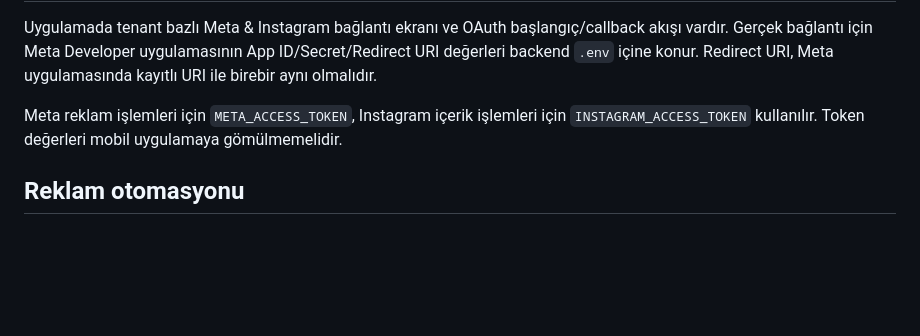
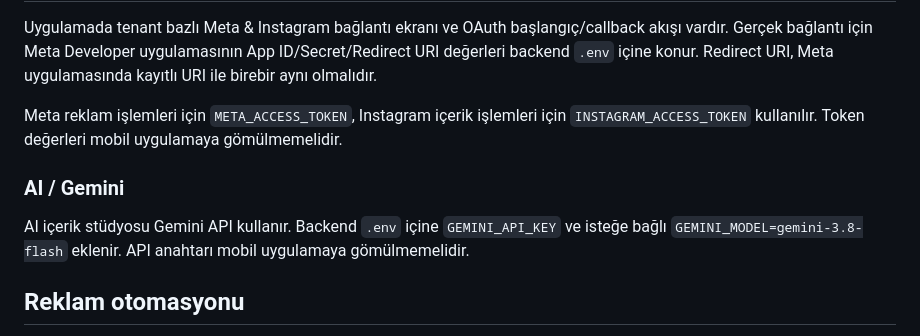
Before and after one commit to DoraGunes/Advise-Digital, a Markdown page: README.md, the part around the change. Rendered like a GitHub page; blank space fills up the shorter version.

Commit message:
Document Gemini AI configuration

```diff
--- a/README.md
+++ b/README.md
@@ -56,6 +56,10 @@ Uygulamada tenant bazlı Meta & Instagram bağlantı ekranı ve OAuth başlangı
 
 Meta reklam işlemleri için `META_ACCESS_TOKEN`, Instagram içerik işlemleri için `INSTAGRAM_ACCESS_TOKEN` kullanılır. Token değerleri mobil uygulamaya gömülmemelidir.
 
+### AI / Gemini
+
+AI içerik stüdyosu Gemini API kullanır. Backend `.env` içine `GEMINI_API_KEY` ve isteğe bağlı `GEMINI_MODEL=gemini-3.8-flash` eklenir. API anahtarı mobil uygulamaya gömülmemelidir.
+
 ## Reklam otomasyonu
 
 - İçerik yükleme
```
